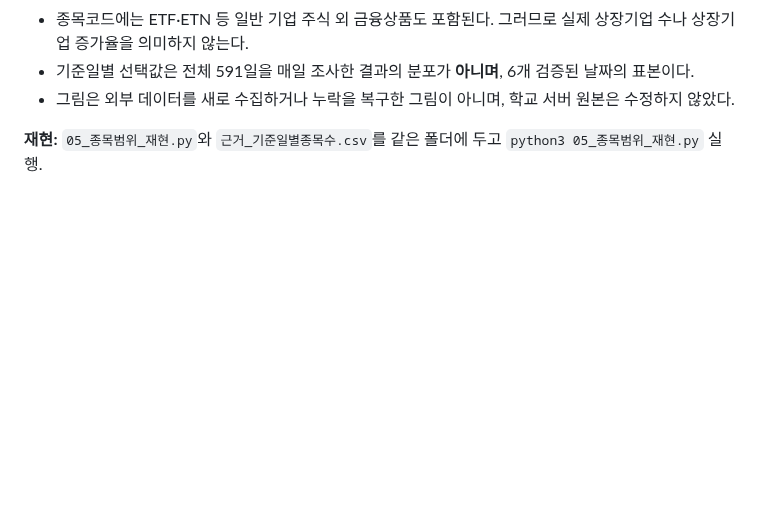
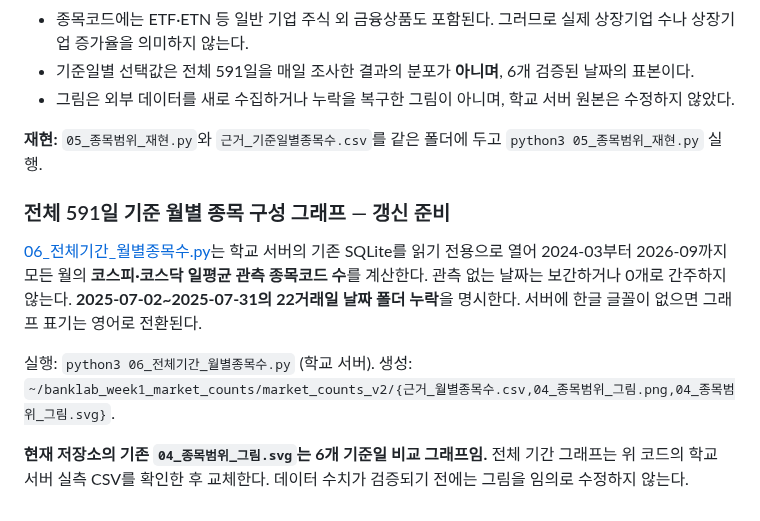
Before and after one commit to seohui273/naver-bank, a Markdown page: research_notes/week1_20261107/README.md, the part around the change. GitHub-like rendering; blank space fills up the shorter version.

Commit message:
docs: distinguish verified six-day figure from pending all-month chart

```diff
--- a/research_notes/week1_20261107/README.md
+++ b/research_notes/week1_20261107/README.md
@@ -56,3 +56,11 @@ python3 03_데이터범위_재현.py
 - 그림은 외부 데이터를 새로 수집하거나 누락을 복구한 그림이 아니며, 학교 서버 원본은 수정하지 않았다.
 
 **재현:** `05_종목범위_재현.py`와 `근거_기준일별종목수.csv`를 같은 폴더에 두고 `python3 05_종목범위_재현.py` 실행.
+
+### 전체 591일 기준 월별 종목 구성 그래프 — 갱신 준비
+
+[06_전체기간_월별종목수.py](06_전체기간_월별종목수.py)는 학교 서버의 기존 SQLite를 읽기 전용으로 열어 2024-03부터 2026-09까지 모든 월의 **코스피·코스닥 일평균 관측 종목코드 수**를 계산한다. 관측 없는 날짜는 보간하거나 0개로 간주하지 않는다. **2025-07-02~2025-07-31의 22거래일 날짜 폴더 누락**을 명시한다. 서버에 한글 글꼴이 없으면 그래프 표기는 영어로 전환된다.
+
+실행: `python3 06_전체기간_월별종목수.py` (학교 서버). 생성: `~/banklab_week1_market_counts/market_counts_v2/{근거_월별종목수.csv,04_종목범위_그림.png,04_종목범위_그림.svg}`.
+
+**현재 저장소의 기존 `04_종목범위_그림.svg`는 6개 기준일 비교 그래프임.** 전체 기간 그래프는 위 코드의 학교 서버 실측 CSV를 확인한 후 교체한다. 데이터 수치가 검증되기 전에는 그림을 임의로 수정하지 않는다.
```
